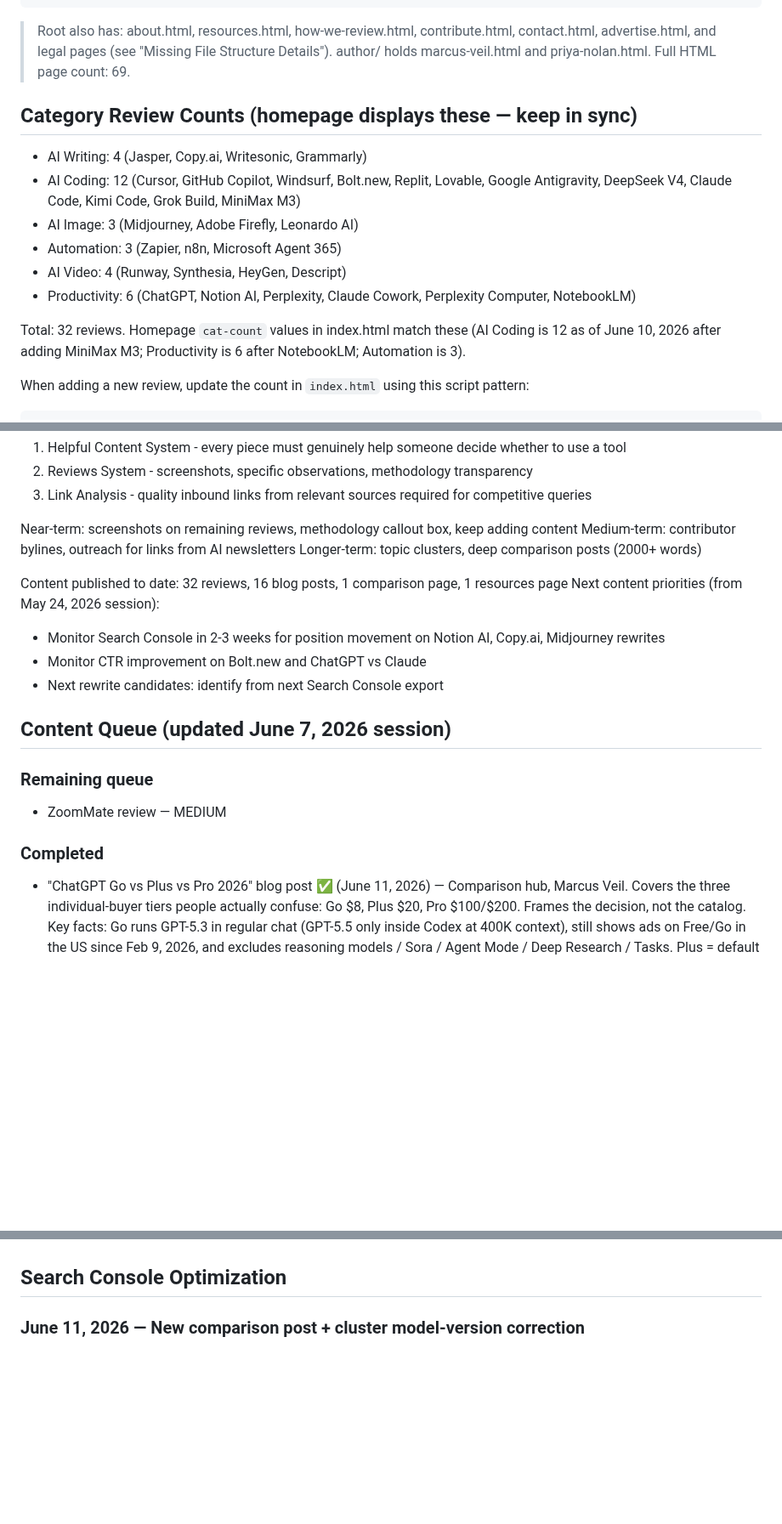
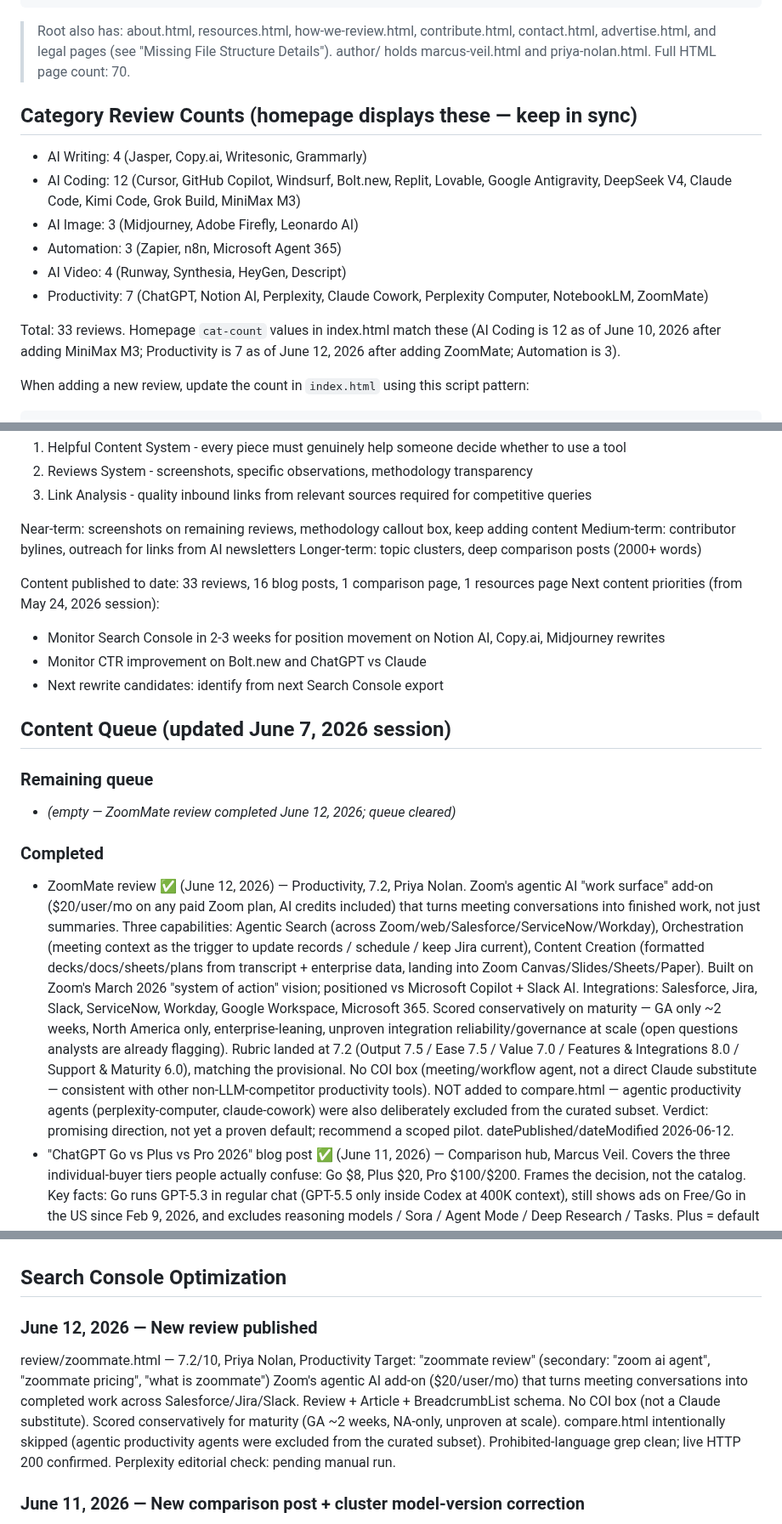
Before and after one commit to richn33-sys/aitoolgrade, a Markdown page: CLAUDE.md, 3 parts joined by grey strips. Shown at 85% size. GitHub-like rendering; blank space fills up the shorter version.

Commit message:
Housekeeping: log ZoomMate review in CLAUDE.md
- Review count 32 -> 33; Productivity 6 -> 7; HTML page count 69 -> 70
- Category Review Counts + File Structure updated with zoommate.html
- Content Queue: ZoomMate moved to Completed (queue now empty)
- Search Console Optimization: dated June 12 entry added
- Sitemap page count note 70 -> 71

Co-Authored-By: Claude Opus 4.8 (1M context) <noreply@anthropic.com>

````diff
--- a/CLAUDE.md
+++ b/CLAUDE.md
@@ -94,7 +95,7 @@ An AI tools review and affiliate website. Independent reviews, ratings, category
 ```
 > Root also has: about.html, resources.html, how-we-review.html, contribute.html, contact.html,
 > advertise.html, and legal pages (see "Missing File Structure Details"). author/ holds
-> marcus-veil.html and priya-nolan.html. Full HTML page count: 69.
+> marcus-veil.html and priya-nolan.html. Full HTML page count: 70.
 
 ## Category Review Counts (homepage displays these — keep in sync)
 - AI Writing: 4 (Jasper, Copy.ai, Writesonic, Grammarly)
@@ -102,10 +103,11 @@ An AI tools review and affiliate website. Independent reviews, ratings, category
 - AI Image: 3 (Midjourney, Adobe Firefly, Leonardo AI)
 - Automation: 3 (Zapier, n8n, Microsoft Agent 365)
 - AI Video: 4 (Runway, Synthesia, HeyGen, Descript)
-- Productivity: 6 (ChatGPT, Notion AI, Perplexity, Claude Cowork, Perplexity Computer, NotebookLM)
+- Productivity: 7 (ChatGPT, Notion AI, Perplexity, Claude Cowork, Perplexity Computer, NotebookLM, ZoomMate)
 
-Total: 32 reviews. Homepage `cat-count` values in index.html match these (AI Coding is 12 as of
-June 10, 2026 after adding MiniMax M3; Productivity is 6 after NotebookLM; Automation is 3).
+Total: 33 reviews. Homepage `cat-count` values in index.html match these (AI Coding is 12 as of
+June 10, 2026 after adding MiniMax M3; Productivity is 7 as of June 12, 2026 after adding ZoomMate;
+Automation is 3).
 
 When adding a new review, update the count in `index.html` using this script pattern:
 ```bash
@@ -670,7 +672,7 @@ Near-term: screenshots on remaining reviews, methodology callout box, keep addin
 Medium-term: contributor bylines, outreach for links from AI newsletters
 Longer-term: topic clusters, deep comparison posts (2000+ words)
 
-Content published to date: 32 reviews, 16 blog posts, 1 comparison page, 1 resources page
+Content published to date: 33 reviews, 16 blog posts, 1 comparison page, 1 resources page
 Next content priorities (from May 24, 2026 session):
 - Monitor Search Console in 2-3 weeks for position movement on Notion AI, Copy.ai, Midjourney rewrites
 - Monitor CTR improvement on Bolt.new and ChatGPT vs Claude
@@ -679,9 +681,10 @@ Next content priorities (from May 24, 2026 session):
 ## Content Queue (updated June 7, 2026 session)
 
 ### Remaining queue
-- ZoomMate review — MEDIUM
+- _(empty — ZoomMate review completed June 12, 2026; queue cleared)_
 
 ### Completed
+- ZoomMate review ✅ (June 12, 2026) — Productivity, 7.2, Priya Nolan. Zoom's agentic AI "work surface" add-on ($20/user/mo on any paid Zoom plan, AI credits included) that turns meeting conversations into finished work, not just summaries. Three capabilities: Agentic Search (across Zoom/web/Salesforce/ServiceNow/Workday), Orchestration (meeting context as the trigger to update records / schedule / keep Jira current), Content Creation (formatted decks/docs/sheets/plans from transcript + enterprise data, landing into Zoom Canvas/Slides/Sheets/Paper). Built on Zoom's March 2026 "system of action" vision; positioned vs Microsoft Copilot + Slack AI. Integrations: Salesforce, Jira, Slack, ServiceNow, Workday, Google Workspace, Microsoft 365. Scored conservatively on maturity — GA only ~2 weeks, North America only, enterprise-leaning, unproven integration reliability/governance at scale (open questions analysts are already flagging). Rubric landed at 7.2 (Output 7.5 / Ease 7.5 / Value 7.0 / Features &amp; Integrations 8.0 / Support &amp; Maturity 6.0), matching the provisional. No COI box (meeting/workflow agent, not a direct Claude substitute — consistent with other non-LLM-competitor productivity tools). NOT added to compare.html — agentic productivity agents (perplexity-computer, claude-cowork) were also deliberately excluded from the curated subset. Verdict: promising direction, not yet a proven default; recommend a scoped pilot. datePublished/dateModified 2026-06-12.
 - "ChatGPT Go vs Plus vs Pro 2026" blog post ✅ (June 11, 2026) — Comparison hub, Marcus Veil. Covers the three individual-buyer tiers people actually confuse: Go $8, Plus $20, Pro $100/$200. Frames the decision, not the catalog. Key facts: Go runs GPT-5.3 in regular chat (GPT-5.5 only inside Codex at 400K context), still shows ads on Free/Go in the US since Feb 9, 2026, and excludes reasoning models / Sora / Agent Mode / Deep Research / Tasks. Plus = default for most professionals (full suite, ad-free, $20 held three years; GPT-5.5 default since Apr 23, 2026). Pro $100 (launched Apr 9, 2026, price-matched to Claude Max) and $200 share the same model suite — only volume differs (5x vs 20x Plus); the Pro $100 "10x Codex" promo expired May 31, 2026 (now 5x); $200 is for parallel/heavy-Codex/1M-token workloads. Naming caveat callout: two tiers display "Pro" in billing — verify at chatgpt.com/subscription. Codex Mobile free on all plans since May 14, 2026. 2,267 words. At-a-glance comparison table, TOC, decision section, verdict. Internal links to review/chatgpt.html + both sibling ChatGPT pricing posts; reciprocal contextual links added UP from chatgpt-go-vs-plus-2026 and chatgpt-pro-100-vs-200-2026. No COI box (pure ChatGPT pricing, no Claude head-to-head — consistent with the two sibling posts). datePublished/dateModified 2026-06-11.
 - MiniMax M3 review ✅ (June 10, 2026) — AI Coding, 7.9, Marcus Veil. Open-weight frontier model from MiniMax (Shanghai), launched June 1, 2026. First open-weight model to combine frontier coding (59% SWE-Bench Pro, edging GPT-5.5's 58.6%), a 1M-token context, and native text/image/video input. New MSA sparse-attention architecture (brought back after M2 removed it) reports 15.6x faster decoding / 9.7x faster prefill at 1M context. $0.60/M input (~12x cheaper than Claude Opus 4.7; $0.30/M launch promo). Also: desktop computer operation, 66% Terminal-Bench 2.1, 83.5 BrowseComp, OpenAI-compatible API, MiniMax Code subscription. Carries the yellow COI box (AIToolGrade uses Claude; Opus 4.7/4.8 is a direct competitor) + the same Chinese-company / 2017 National Intelligence Law data-residency treatment as DeepSeek V4 and Kimi Code. Held to 7.9 because benchmarks are vendor-reported (independent verification pending), weights hadn't shipped at launch (~June 11 HuggingFace), and the model is new — note in review says score may rise in 60-90 days. Benchmark caveat carried throughout. NOT added to compare.html (consistent with deepseek-v4/claude-code/kimi-code/grok-build). datePublished/dateModified 2026-06-10.
 - "Grok Build vs Codex vs Claude Code 2026" blog post ✅ (June 9, 2026) — Comparison, Marcus Veil. Three terminal coding agents: Claude Code (Anthropic, Opus 4.7 87.6% SWE-Bench, 1M context), Codex CLI (OpenAI, GPT-5.5 88.7% SWE-Bench, ~2.5x faster / 240+ tok/s, Terminal-Bench 2.0 82.0% vs Claude's 69.4%, 1M context, omnimodal, bundled in ChatGPT Pro/Plus), Grok Build (xAI, grok-build-0.1 70.8% SWE-Bench, 256K context — NOT 2M, 8 parallel sub-agents in isolated Git worktrees, $99/mo intro → $299/mo). Carries yellow COI box near top + editorial disclosure at bottom (AIToolGrade uses Claude Code; scored conservatively 8.0). Calls out the $99→$299 Grok pricing trajectory, the June 15 2026 Claude Code metered-credit billing change, and benchmark caveats (vendor-reported, different eval setups). Grok API $0.20/M input = order of magnitude cheaper than the other two. 2,160 words. Links to all three reviews + best-ai-coding-agents-2026. datePublished/dateModified 2026-06-09. NOTE: source spec's Profile 2 limitation called Codex "smallest context window" but its own benchmark table puts Codex at 1M and Grok at 256K — resolved in favor of the table (Codex limitation framed as ecosystem lock-in + depth gap).
@@ -706,6 +709,15 @@ Next content priorities (from May 24, 2026 session):
 - ChatGPT, Cursor, Grammarly, Perplexity, Jasper, Notion AI pricing all updated ✅
 
 ## Search Console Optimization
+
+### June 12, 2026 — New review published
+review/zoommate.html — 7.2/10, Priya Nolan, Productivity
+Target: "zoommate review" (secondary: "zoom ai agent", "zoommate pricing", "what is zoommate")
+Zoom's agentic AI add-on ($20/user/mo) that turns meeting conversations into completed work
+across Salesforce/Jira/Slack. Review + Article + BreadcrumbList schema. No COI box (not a Claude
+substitute). Scored conservatively for maturity (GA ~2 weeks, NA-only, unproven at scale).
+compare.html intentionally skipped (agentic productivity agents were excluded from the curated subset).
+Prohibited-language grep clean; live HTTP 200 confirmed. Perplexity editorial check: pending manual run.
 
 ### June 11, 2026 — New comparison post + cluster model-version correction
 - Published blog/chatgpt-go-vs-plus-vs-pro-2026.html (Marcus Veil, 2,267 words,
````
Also changed, not shown: other parts of CLAUDE.md (+5 -3 lines).
